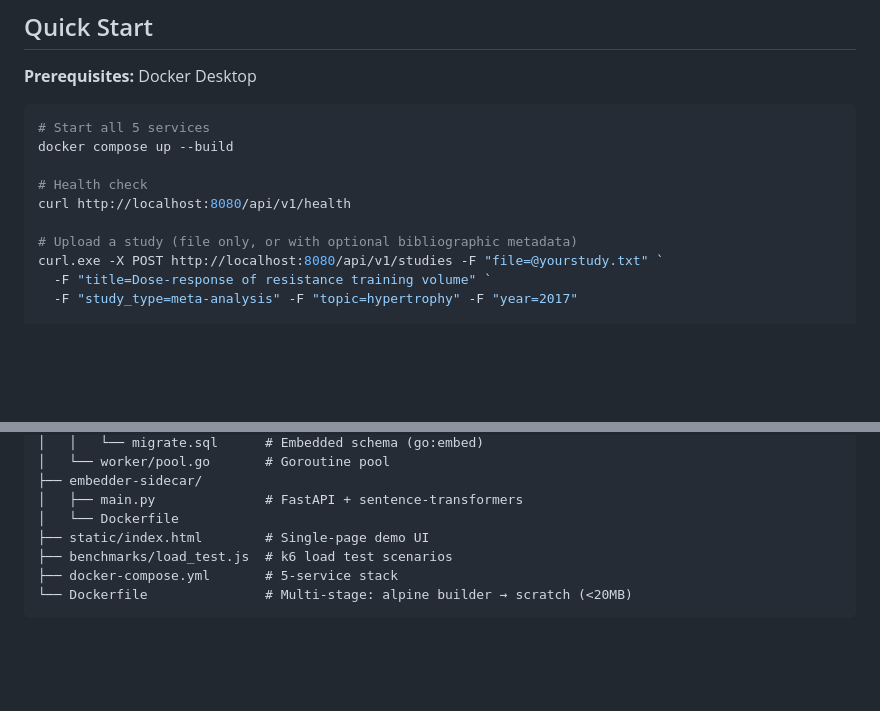
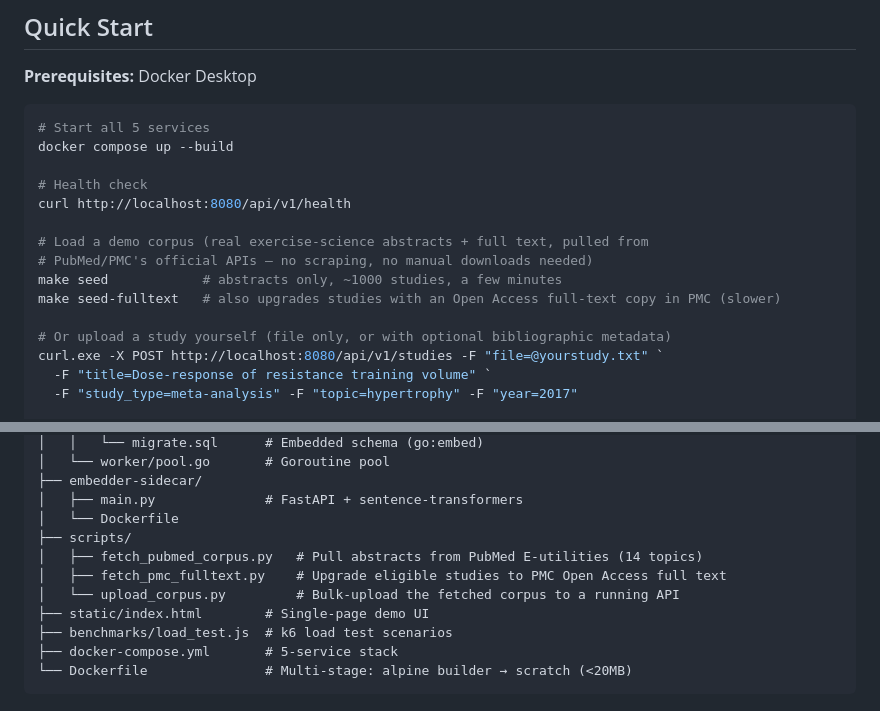
Before and after one commit to KevinH126/publift-evidence-search, a Markdown page: README.md, 2 parts joined by grey strips. GitHub-like rendering; blank space fills up the shorter version.

Commit message:
docs(readme): document corpus seeding scripts and CI
Add CI badge, a make seed / seed-fulltext quick-start step, and
scripts/ to the project structure tree.

```diff
--- a/README.md
+++ b/README.md
@@ -38,7 +40,12 @@ docker compose up --build
 # Health check
 curl http://localhost:8080/api/v1/health
 
-# Upload a study (file only, or with optional bibliographic metadata)
+# Load a demo corpus (real exercise-science abstracts + full text, pulled from
+# PubMed/PMC's official APIs — no scraping, no manual downloads needed)
+make seed            # abstracts only, ~1000 studies, a few minutes
+make seed-fulltext   # also upgrades studies with an Open Access full-text copy in PMC (slower)
+
+# Or upload a study yourself (file only, or with optional bibliographic metadata)
 curl.exe -X POST http://localhost:8080/api/v1/studies -F "file=@yourstudy.txt" `
   -F "title=Dose-response of resistance training volume" `
   -F "study_type=meta-analysis" -F "topic=hypertrophy" -F "year=2017"
@@ -221,6 +228,10 @@ semantic-search/
 ├── embedder-sidecar/
 │   ├── main.py              # FastAPI + sentence-transformers
 │   └── Dockerfile
+├── scripts/
+│   ├── fetch_pubmed_corpus.py   # Pull abstracts from PubMed E-utilities (14 topics)
+│   ├── fetch_pmc_fulltext.py    # Upgrade eligible studies to PMC Open Access full text
+│   └── upload_corpus.py         # Bulk-upload the fetched corpus to a running API
 ├── static/index.html        # Single-page demo UI
 ├── benchmarks/load_test.js  # k6 load test scenarios
 ├── docker-compose.yml       # 5-service stack
```
Also changed, not shown: other parts of README.md (+2 -0 lines).
